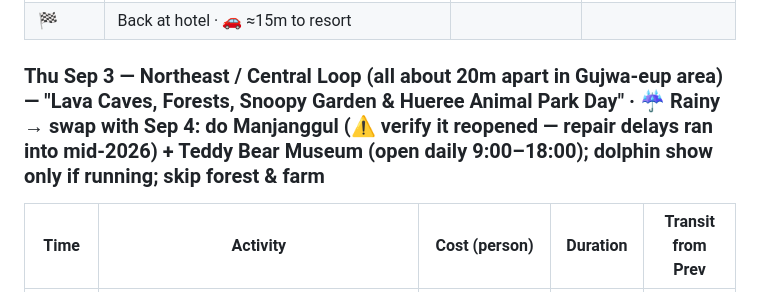
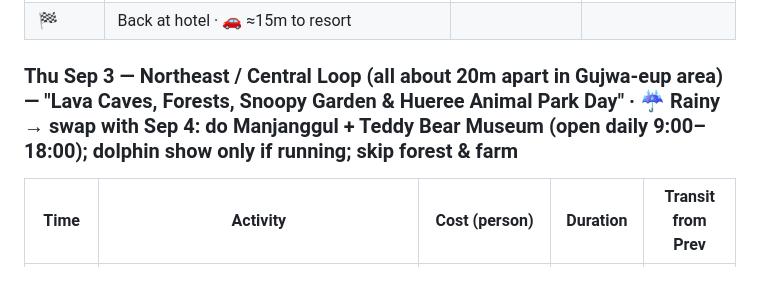
Before and after one commit to ah3548/family-trip-plan, a Markdown page: trip_plan.md, the part around the change. Rendered like a GitHub page; folded sections open.

Commit message:
Remove Manjanggul reopen-warning (confirmed open)
Co-Authored-By: Claude <noreply@anthropic.com>

```diff
--- a/trip_plan.md
+++ b/trip_plan.md
@@ -151,7 +151,7 @@
 | 🍽 Dinner | **Dinner:** Abalone porridge + grilled mackerel near Seongsan | est. ₩15K/person | from Seongsan |
 | 🏁 | Back at hotel · 🚗 ≈15m to resort | | |
 
-### Thu Sep 3 — Northeast / Central Loop (all about 20m apart in Gujwa-eup area) — **"Lava Caves, Forests, Snoopy Garden & Hueree Animal Park Day"** · ☔ Rainy → swap with Sep 4: do Manjanggul (⚠️ verify it reopened — repair delays ran into mid-2026) + Teddy Bear Museum (open daily 9:00–18:00); dolphin show only if running; skip forest & farm
+### Thu Sep 3 — Northeast / Central Loop (all about 20m apart in Gujwa-eup area) — **"Lava Caves, Forests, Snoopy Garden & Hueree Animal Park Day"** · ☔ Rainy → swap with Sep 4: do Manjanggul + Teddy Bear Museum (open daily 9:00–18:00); dolphin show only if running; skip forest & farm
 | Time | Activity | Cost (person) | Duration | Transit from Prev |
 |------|----------|---------------|----------|-------------------|
 | ☀️ AM | [Manjanggul Cave](https://en.wikipedia.org/wiki/Manjanggul) lava tube walk (2 km) — *open to 18:00* | ₩12K (≈$9) adt | 45–60m | 🚗20m from hotel |
```
